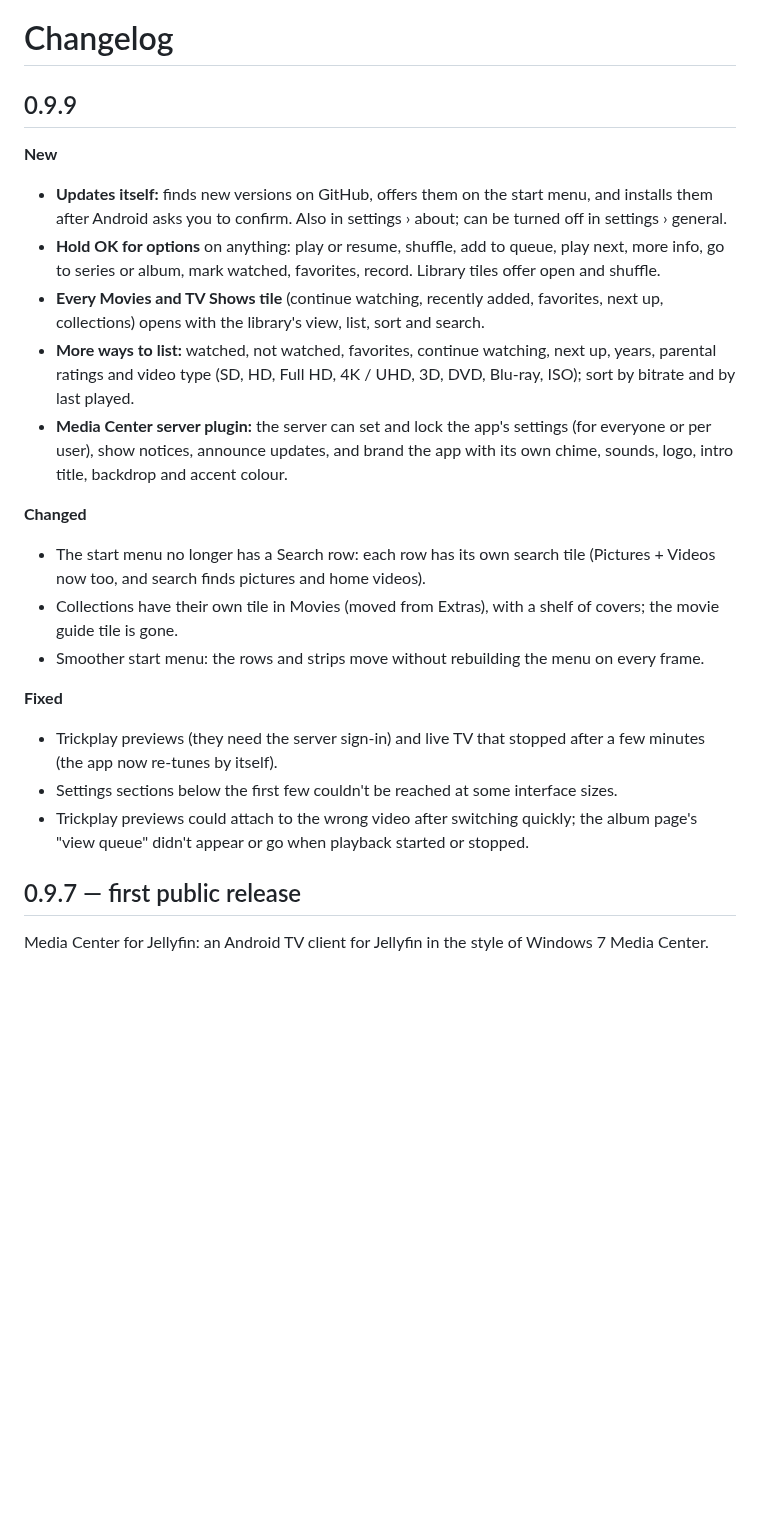
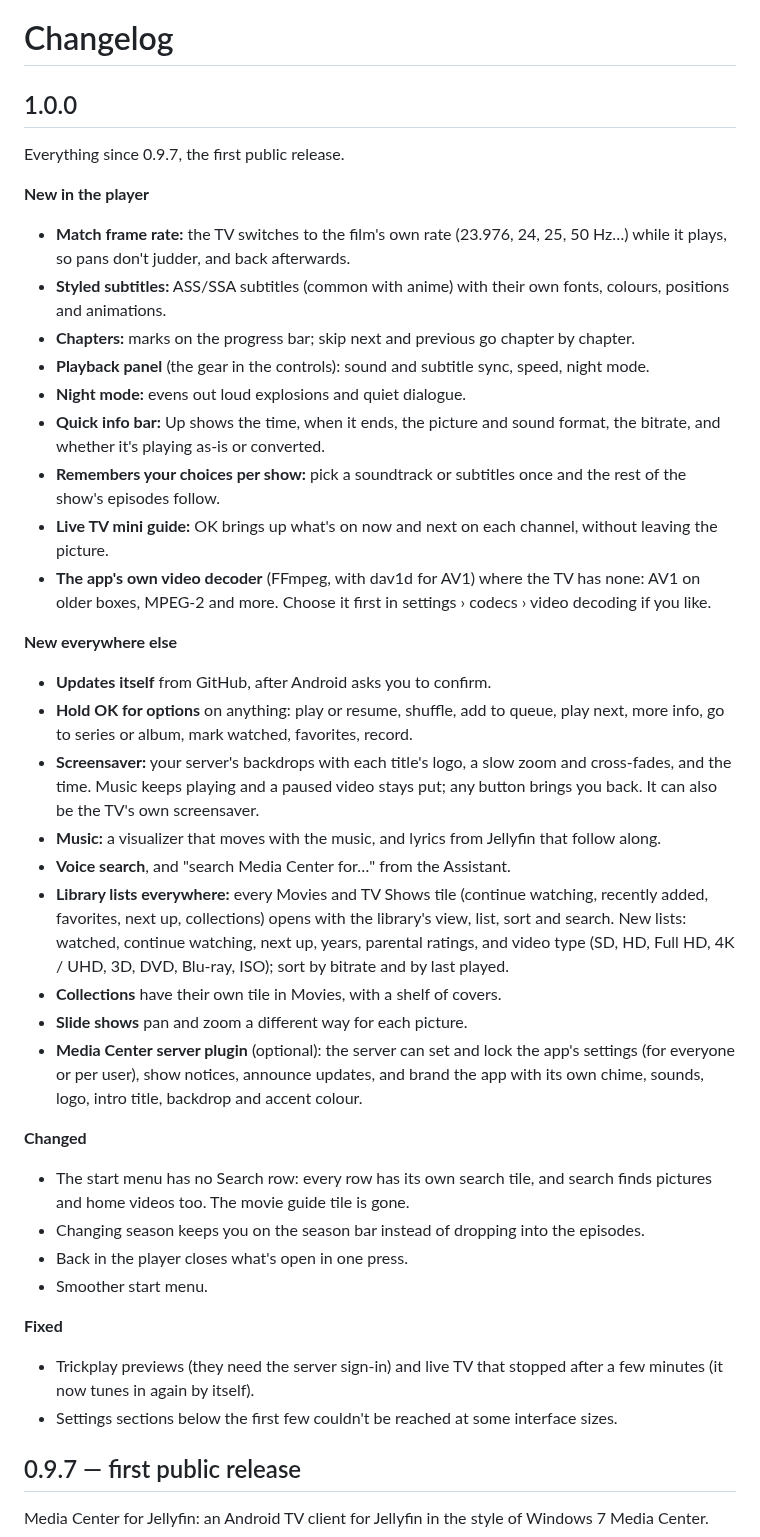
Before and after one commit to Madmaxx636/MediaCenter-Jellyfin, a Markdown page: CHANGELOG.md, the part around the change. Rendered like a GitHub page; blank space fills up the shorter version.

```diff
--- a/CHANGELOG.md
+++ b/CHANGELOG.md
@@ -1,35 +1,56 @@
 # Changelog
 
-## 0.9.9
+## 1.0.0
 
-**New**
-- **Updates itself:** finds new versions on GitHub, offers them on the start menu, and installs
-  them after Android asks you to confirm. Also in settings › about; can be turned off in
-  settings › general.
+Everything since 0.9.7, the first public release.
+
+**New in the player**
+- **Match frame rate:** the TV switches to the film's own rate (23.976, 24, 25, 50 Hz…) while it
+  plays, so pans don't judder, and back afterwards.
+- **Styled subtitles:** ASS/SSA subtitles (common with anime) with their own fonts, colours,
+  positions and animations.
+- **Chapters:** marks on the progress bar; skip next and previous go chapter by chapter.
+- **Playback panel** (the gear in the controls): sound and subtitle sync, speed, night mode.
+- **Night mode:** evens out loud explosions and quiet dialogue.
+- **Quick info bar:** Up shows the time, when it ends, the picture and sound format, the bitrate,
+  and whether it's playing as-is or converted.
+- **Remembers your choices per show:** pick a soundtrack or subtitles once and the rest of the
+  show's episodes follow.
+- **Live TV mini guide:** OK brings up what's on now and next on each channel, without leaving
+  the picture.
+- **The app's own video decoder** (FFmpeg, with dav1d for AV1) where the TV has none: AV1 on older
+  boxes, MPEG-2 and more. Choose it first in settings › codecs › video decoding if you like.
+
+**New everywhere else**
+- **Updates itself** from GitHub, after Android asks you to confirm.
 - **Hold OK for options** on anything: play or resume, shuffle, add to queue, play next, more info,
-  go to series or album, mark watched, favorites, record. Library tiles offer open and shuffle.
-- **Every Movies and TV Shows tile** (continue watching, recently added, favorites, next up,
-  collections) opens with the library's view, list, sort and search.
-- **More ways to list:** watched, not watched, favorites, continue watching, next up, years,
-  parental ratings and video type (SD, HD, Full HD, 4K / UHD, 3D, DVD, Blu-ray, ISO); sort by
-  bitrate and by last played.
-- **Media Center server plugin:** the server can set and lock the app's settings (for everyone or
-  per user), show notices, announce updates, and brand the app with its own chime, sounds, logo,
-  intro title, backdrop and accent colour.
+  go to series or album, mark watched, favorites, record.
+- **Screensaver:** your server's backdrops with each title's logo, a slow zoom and cross-fades,
+  and the time. Music keeps playing and a paused video stays put; any button brings you back. It
+  can also be the TV's own screensaver.
+- **Music:** a visualizer that moves with the music, and lyrics from Jellyfin that follow along.
+- **Voice search**, and "search Media Center for…" from the Assistant.
+- **Library lists everywhere:** every Movies and TV Shows tile (continue watching, recently added,
+  favorites, next up, collections) opens with the library's view, list, sort and search. New
+  lists: watched, continue watching, next up, years, parental ratings, and video type (SD, HD,
+  Full HD, 4K / UHD, 3D, DVD, Blu-ray, ISO); sort by bitrate and by last played.
+- **Collections** have their own tile in Movies, with a shelf of covers.
+- **Slide shows** pan and zoom a different way for each picture.
+- **Media Center server plugin** (optional): the server can set and lock the app's settings (for
+  everyone or per user), show notices, announce updates, and brand the app with its own chime,
+  sounds, logo, intro title, backdrop and accent colour.
 
 **Changed**
-- The start menu no longer has a Search row: each row has its own search tile (Pictures + Videos
-  now too, and search finds pictures and home videos).
-- Collections have their own tile in Movies (moved from Extras), with a shelf of covers; the movie
-  guide tile is gone.
-- Smoother start menu: the rows and strips move without rebuilding the menu on every frame.
+- The start menu has no Search row: every row has its own search tile, and search finds pictures
+  and home videos too. The movie guide tile is gone.
+- Changing season keeps you on the season bar instead of dropping into the episodes.
+- Back in the player closes what's open in one press.
+- Smoother start menu.
 
 **Fixed**
 - Trickplay previews (they need the server sign-in) and live TV that stopped after a few minutes
-  (the app now re-tunes by itself).
+  (it now tunes in again by itself).
 - Settings sections below the first few couldn't be reached at some interface sizes.
-- Trickplay previews could attach to the wrong video after switching quickly; the album page's
-  "view queue" didn't appear or go when playback started or stopped.
 
 ## 0.9.7 — first public release
 
```
Also changed, not shown: README.md (+18 -5 lines), docs/screenshots/now-playing.jpg (added), docs/screenshots/start-menu.jpg, 12 other files.
